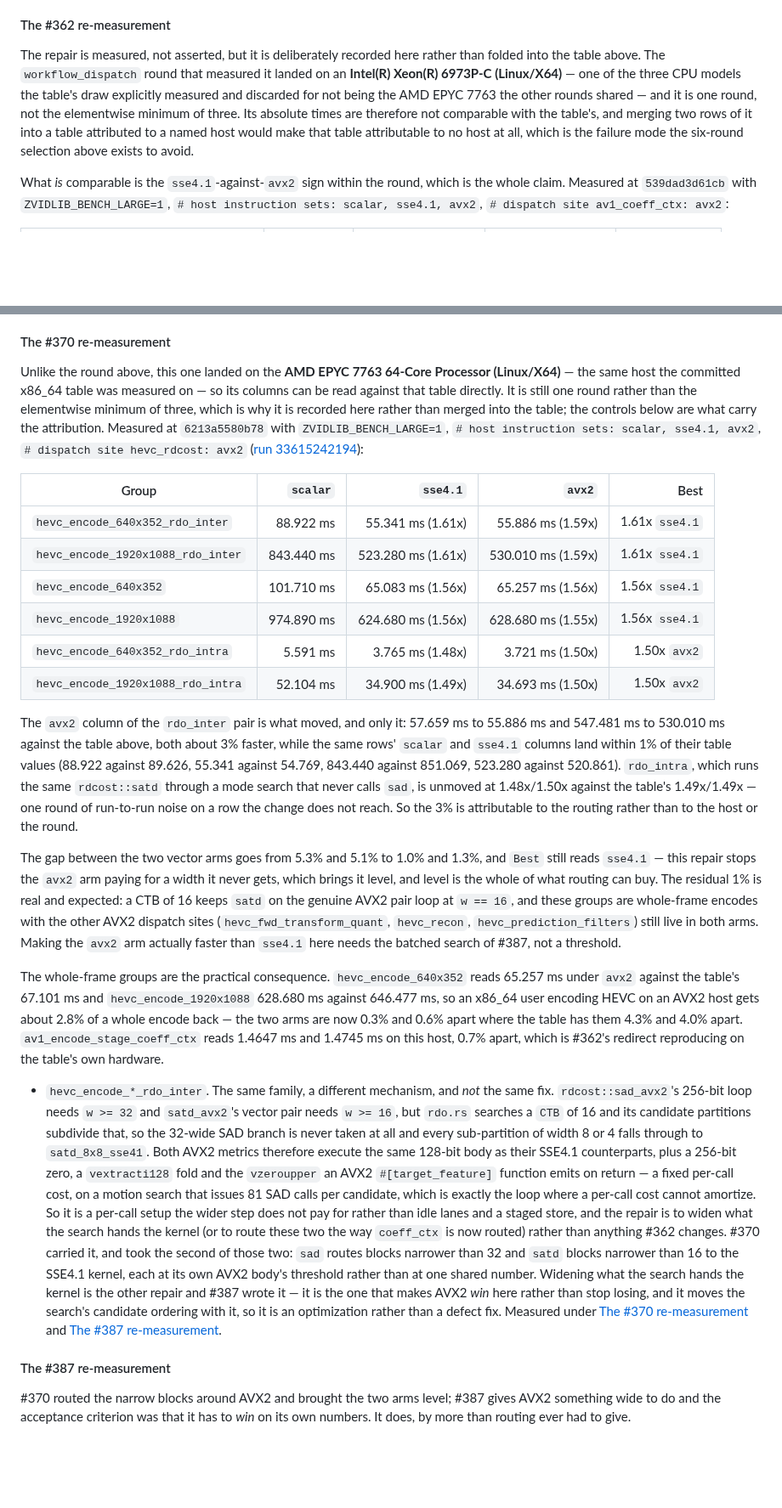
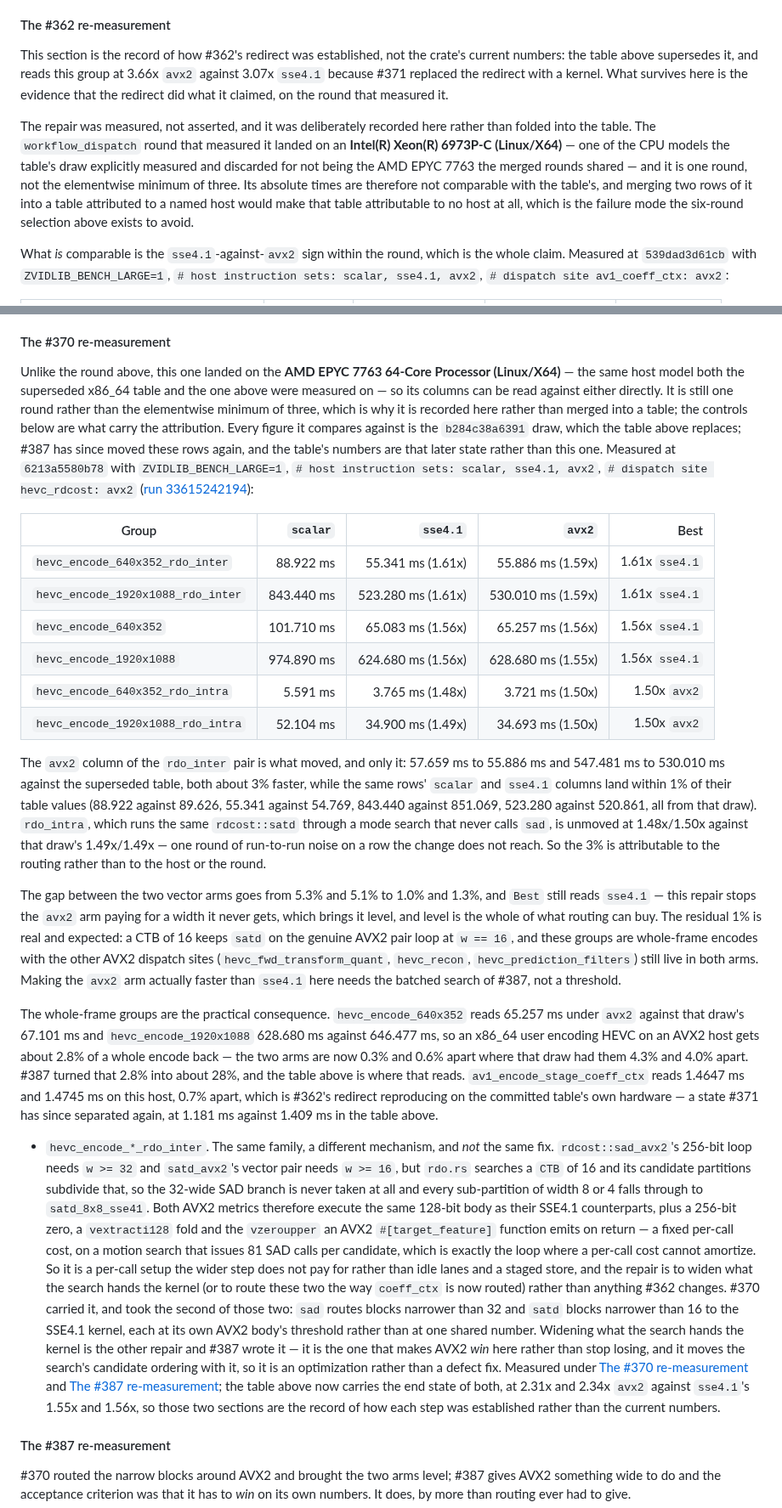
Before and after one commit to lsegal/zvidlib, a Markdown page: benches/README.md, 2 parts joined by grey strips. Shown at 85% size. Drawn GitHub-style; blank space fills up the shorter version.

```diff
--- a/benches/README.md
+++ b/benches/README.md
@@ -1785,15 +1785,21 @@ re-measurement sections below are the record of how each was established.
   redirect and the kernel were established rather than the current numbers.
 #### The #362 re-measurement
 
-The repair is measured, not asserted, but it is deliberately recorded here
-rather than folded into the table above. The `workflow_dispatch` round that
-measured it landed on an **Intel(R) Xeon(R) 6973P-C (Linux/X64)** — one of the
-three CPU models the table's draw explicitly measured and discarded for not
-being the AMD EPYC 7763 the other rounds shared — and it is one round, not the
-elementwise minimum of three. Its absolute times are therefore not comparable
-with the table's, and merging two rows of it into a table attributed to a named
-host would make that table attributable to no host at all, which is the failure
-mode the six-round selection above exists to avoid.
+This section is the record of how #362's redirect was established, not the
+crate's current numbers: the table above supersedes it, and reads this group at
+3.66x `avx2` against 3.07x `sse4.1` because #371 replaced the redirect with a
+kernel. What survives here is the evidence that the redirect did what it
+claimed, on the round that measured it.
+
+The repair was measured, not asserted, and it was deliberately recorded here
+rather than folded into the table. The `workflow_dispatch` round that measured
+it landed on an **Intel(R) Xeon(R) 6973P-C (Linux/X64)** — one of the CPU models
+the table's draw explicitly measured and discarded for not being the AMD EPYC
+7763 the merged rounds shared — and it is one round, not the elementwise minimum
+of three. Its absolute times are therefore not comparable with the table's, and
+merging two rows of it into a table attributed to a named host would make that
+table attributable to no host at all, which is the failure mode the six-round
+selection above exists to avoid.
 
 What *is* comparable is the `sse4.1`-against-`avx2` sign within the round, which
 is the whole claim. Measured at `539dad3d61cb` with `ZVIDLIB_BENCH_LARGE=1`,
@@ -1864,11 +1878,13 @@ predates #370's own repair — that row is measured below.
 #### The #370 re-measurement
 
 Unlike the round above, this one landed on the **AMD EPYC 7763 64-Core
-Processor (Linux/X64)** — the same host the committed x86_64 table was measured
-on — so its columns can be read against that table directly. It is still one
-round rather than the elementwise minimum of three, which is why it is recorded
-here rather than merged into the table; the controls below are what carry the
-attribution. Measured at `6213a5580b78` with `ZVIDLIB_BENCH_LARGE=1`,
+Processor (Linux/X64)** — the same host model both the superseded x86_64 table
+and the one above were measured on — so its columns can be read against either
+directly. It is still one round rather than the elementwise minimum of three,
+which is why it is recorded here rather than merged into a table; the controls
+below are what carry the attribution. Every figure it compares against is the
+`b284c38a6391` draw, which the table above replaces; #387 has since moved these
+rows again, and the table's numbers are that later state rather than this one. Measured at `6213a5580b78` with `ZVIDLIB_BENCH_LARGE=1`,
 `# host instruction sets: scalar, sse4.1, avx2`, `# dispatch site
 hevc_rdcost: avx2` ([run
 33615242194](https://github.com/lsegal/zvidlib/actions/runs/33615242194)):
@@ -1883,12 +1899,12 @@ hevc_rdcost: avx2` ([run
 | `hevc_encode_1920x1088_rdo_intra` | 52.104 ms | 34.900 ms (1.49x) | 34.693 ms (1.50x) | 1.50x `avx2` |
 
 The `avx2` column of the `rdo_inter` pair is what moved, and only it: 57.659 ms
-to 55.886 ms and 547.481 ms to 530.010 ms against the table above, both about
+to 55.886 ms and 547.481 ms to 530.010 ms against the superseded table, both about
 3% faster, while the same rows' `scalar` and `sse4.1` columns land within 1% of
 their table values (88.922 against 89.626, 55.341 against 54.769, 843.440
-against 851.069, 523.280 against 520.861). `rdo_intra`, which runs the same
+against 851.069, 523.280 against 520.861, all from that draw). `rdo_intra`, which runs the same
 `rdcost::satd` through a mode search that never calls `sad`, is unmoved at
-1.48x/1.50x against the table's 1.49x/1.49x — one round of run-to-run noise on
+1.48x/1.50x against that draw's 1.49x/1.49x — one round of run-to-run noise on
 a row the change does not reach. So the 3% is attributable to the routing
 rather than to the host or the round.
 
@@ -1903,12 +1919,15 @@ encodes with the other AVX2 dispatch sites (`hevc_fwd_transform_quant`,
 not a threshold.
 
 The whole-frame groups are the practical consequence. `hevc_encode_640x352`
-reads 65.257 ms under `avx2` against the table's 67.101 ms and
+reads 65.257 ms under `avx2` against that draw's 67.101 ms and
 `hevc_encode_1920x1088` 628.680 ms against 646.477 ms, so an x86_64 user
 encoding HEVC on an AVX2 host gets about 2.8% of a whole encode back — the two
-arms are now 0.3% and 0.6% apart where the table has them 4.3% and 4.0% apart.
+arms are now 0.3% and 0.6% apart where that draw had them 4.3% and 4.0% apart.
+#387 turned that 2.8% into about 28%, and the table above is where that reads.
 `av1_encode_stage_coeff_ctx` reads 1.4647 ms and 1.4745 ms on this host, 0.7%
-apart, which is #362's redirect reproducing on the table's own hardware.
+apart, which is #362's redirect reproducing on the committed table's own
+hardware — a state #371 has since separated again, at 1.181 ms against 1.409 ms
+in the table above.
 
 - `hevc_encode_*_rdo_inter`. The same family, a different mechanism, and *not*
   the same fix. `rdcost::sad_avx2`'s 256-bit loop needs `w >= 32` and
@@ -1931,7 +1950,10 @@ apart, which is #362's redirect reproducing on the table's own hardware.
   losing, and it moves the search's candidate ordering with it, so it is an
   optimization rather than a defect fix. Measured under [The #370
   re-measurement](#the-370-re-measurement) and [The #387
-  re-measurement](#the-387-re-measurement).
+  re-measurement](#the-387-re-measurement); the table above now carries the end
+  state of both, at 2.31x and 2.34x `avx2` against `sse4.1`'s 1.55x and 1.56x,
+  so those two sections are the record of how each step was established rather
+  than the current numbers.
 
 #### The #387 re-measurement
 
```
Also changed, not shown: other parts of benches/README.md (+22 -7 lines).
